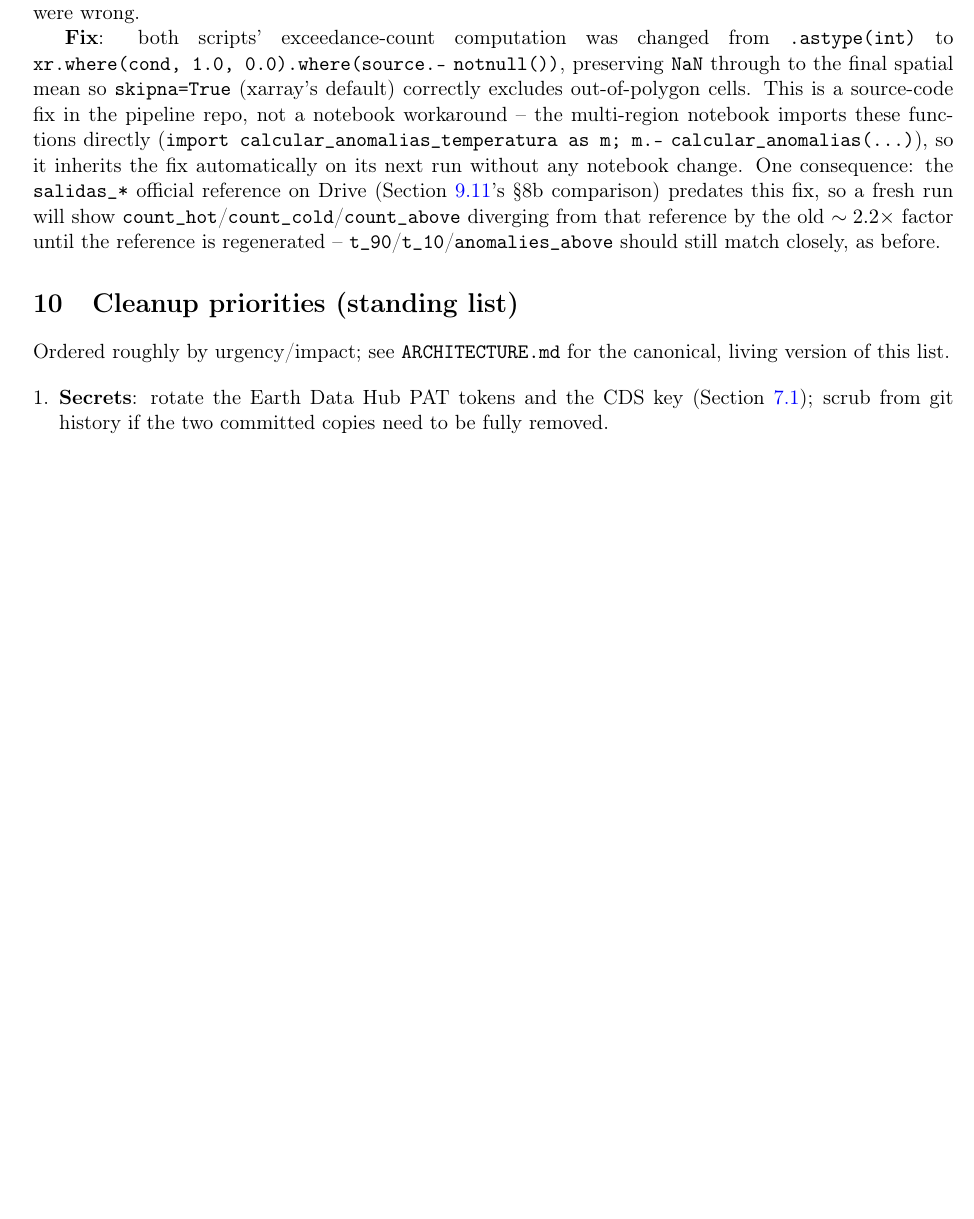
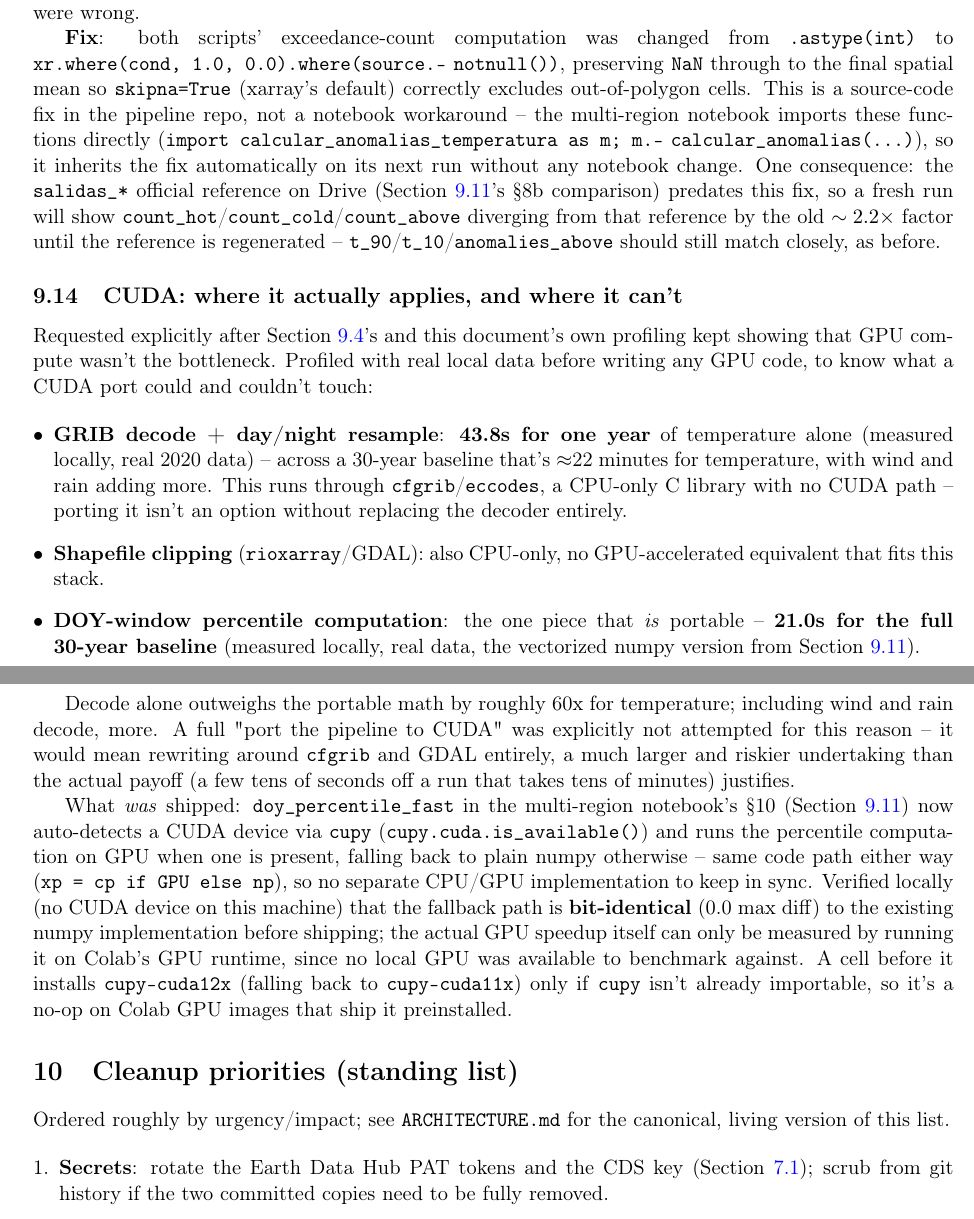
Before and after one commit to mdgordillob/aca_aci_collab, a LaTeX paper (ARCHITECTURE.tex): part of page 15 of 16 before the commit and two parts of pages 15 and 16 of 16 after it, the two joined at a grey line, cut so that both start at the same text, the shorter picture padded with empty space. Compiled offline with pdfLaTeX.

Commit message:
Add CUDA support to the one GPU-portable step, with honest scope-setting
Ported the multi-region notebook's DOY-percentile computation (Section 10)
to run on GPU via cupy when a CUDA device is available, falling back to
identical numpy otherwise (same code path, xp = cp if GPU else np) -- no
separate implementation to keep in sync. Verified locally (no CUDA device
here) that the fallback path is bit-identical (0.0 max diff) to the
existing numpy version before shipping.

This targets the only piece of the pipeline that's actually GPU-portable.
Profiled locally with real data first: GRIB decode (cfgrib/eccodes) costs
43.8s for one year of temperature alone (~22 min across a 30-year
baseline), and shapefile clipping (rioxarray/GDAL) is also CPU-only --
both are C libraries with no CUDA path. The DOY-percentile step this
targets costs 21.0s for the entire 30-year baseline, roughly 60x less
than decode alone. A full CUDA port was not attempted: it would mean
replacing cfgrib and GDAL entirely for a few tens of seconds of savings
on a run that takes tens of minutes -- not a reasonable trade. Documented
in ARCHITECTURE.tex sec:cuda with the full profiling; README and the
notebook's own markdown updated to stop claiming "GPU/TPU give zero
benefit" (now narrowly true for everything except this one step) and set
honest expectations instead of over-promising a speedup CUDA can't
deliver here.

Co-Authored-By: Claude Sonnet 5 <noreply@anthropic.com>

```diff
--- a/ARCHITECTURE.tex
+++ b/ARCHITECTURE.tex
@@ -928,6 +928,51 @@ from that reference by the old $\sim2.2\times$ factor until the reference
 is regenerated -- \texttt{t\_90}/\texttt{t\_10}/\texttt{anomalies\_above}
 should still match closely, as before.
 
+\subsection{CUDA: where it actually applies, and where it can't}
+\label{sec:cuda}
+
+Requested explicitly after \Cref{sec:reproducibility}'s and this
+document's own profiling kept showing that GPU compute wasn't the
+bottleneck. Profiled with real local data before writing any GPU code, to
+know what a CUDA port could and couldn't touch:
+
+\begin{itemize}[leftmargin=*]
+\item \textbf{GRIB decode + day/night resample}: \textbf{43.8s for one
+  year} of temperature alone (measured locally, real 2020 data) -- across
+  a 30-year baseline that's $\approx$22 minutes for temperature, with wind
+  and rain adding more. This runs through \texttt{cfgrib}/\texttt{eccodes},
+  a CPU-only C library with no CUDA path -- porting it isn't an option
+  without replacing the decoder entirely.
+\item \textbf{Shapefile clipping} (\texttt{rioxarray}/GDAL): also
+  CPU-only, no GPU-accelerated equivalent that fits this stack.
+\item \textbf{DOY-window percentile computation}: the one piece that
+  \emph{is} portable -- \textbf{21.0s for the full 30-year baseline}
+  (measured locally, real data, the vectorized numpy version from
+  \Cref{sec:daily-vs-monthly}).
+\end{itemize}
+
+Decode alone outweighs the portable math by roughly 60x for temperature;
+including wind and rain decode, more. A full "port the pipeline to CUDA"
+was explicitly not attempted for this reason -- it would mean rewriting
+around \texttt{cfgrib} and GDAL entirely, a much larger and riskier
+undertaking than the actual payoff (a few tens of seconds off a run that
+takes tens of minutes) justifies.
+
+What \emph{was} shipped: \texttt{doy\_percentile\_fast} in the multi-region
+notebook's \S10 (\Cref{sec:daily-vs-monthly}) now auto-detects a CUDA
+device via \texttt{cupy} (\texttt{cupy.cuda.is\_available()}) and runs the
+percentile computation on GPU when one is present, falling back to plain
+numpy otherwise -- same code path either way (\texttt{xp = cp if GPU else
+np}), so no separate CPU/GPU implementation to keep in sync. Verified
+locally (no CUDA device on this machine) that the fallback path is
+\textbf{bit-identical} (0.0 max diff) to the existing numpy
+implementation before shipping; the actual GPU speedup itself can only be
+measured by running it on Colab's GPU runtime, since no local GPU was
+available to benchmark against. A cell before it installs
+\texttt{cupy-cuda12x} (falling back to \texttt{cupy-cuda11x}) only if
+\texttt{cupy} isn't already importable, so it's a no-op on Colab GPU
+images that ship it preinstalled.
+
 %======================================================================
 \section{Cleanup priorities (standing list)}
 %======================================================================
```
Also changed, not shown: ARCHITECTURE.pdf, README.md, 1 other file.
